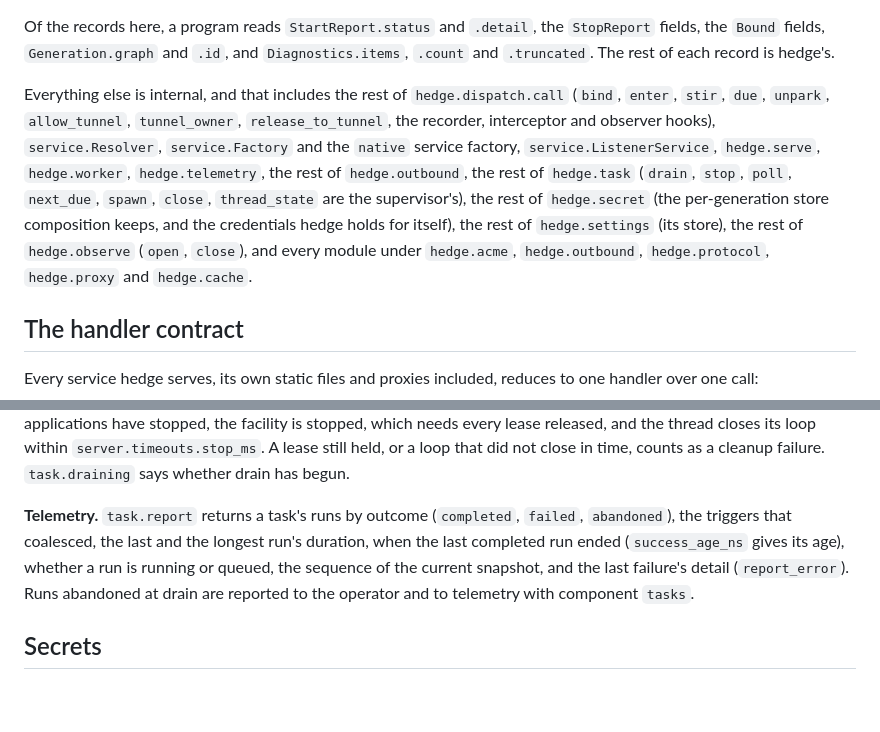
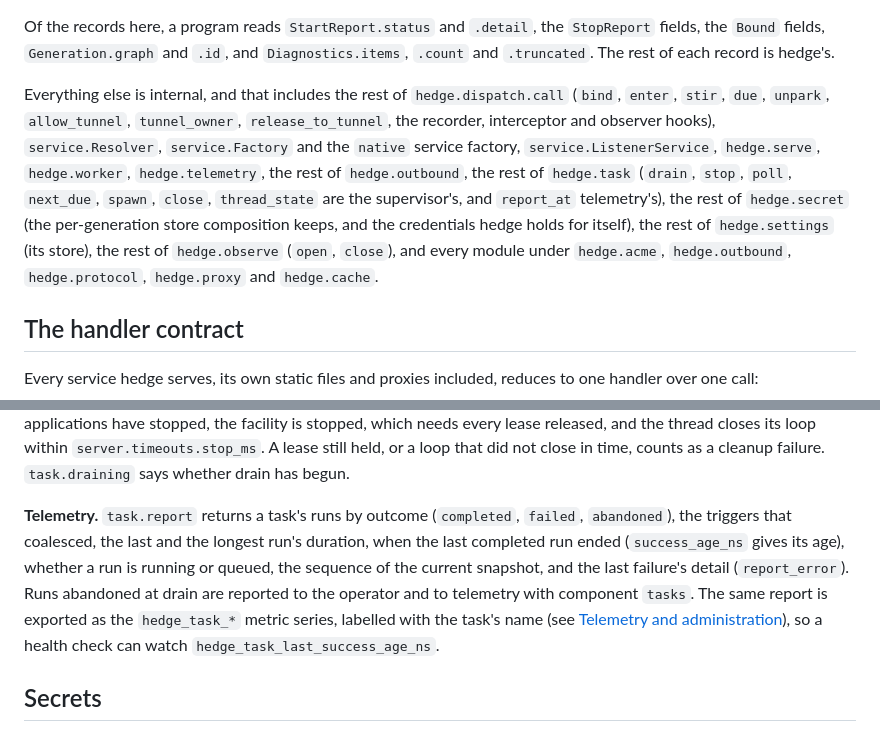
Before and after one commit to briar-systems/hedge, a Markdown page: doc/HOSTING.md, 2 parts joined by grey strips. Rendered like a GitHub page; blank space fills up the shorter version.

```diff
--- a/doc/HOSTING.md
+++ b/doc/HOSTING.md
@@ -98,7 +98,7 @@ Of these records, a program writes the fields of `Label`. `Source`, `Metric` and
 
 Of the records here, a program reads `StartReport.status` and `.detail`, the `StopReport` fields, the `Bound` fields, `Generation.graph` and `.id`, and `Diagnostics.items`, `.count` and `.truncated`. The rest of each record is hedge's.
 
-Everything else is internal, and that includes the rest of `hedge.dispatch.call` (`bind`, `enter`, `stir`, `due`, `unpark`, `allow_tunnel`, `tunnel_owner`, `release_to_tunnel`, the recorder, interceptor and observer hooks), `service.Resolver`, `service.Factory` and the `native` service factory, `service.ListenerService`, `hedge.serve`, `hedge.worker`, `hedge.telemetry`, the rest of `hedge.outbound`, the rest of `hedge.task` (`drain`, `stop`, `poll`, `next_due`, `spawn`, `close`, `thread_state` are the supervisor's), the rest of `hedge.secret` (the per-generation store composition keeps, and the credentials hedge holds for itself), the rest of `hedge.settings` (its store), the rest of `hedge.observe` (`open`, `close`), and every module under `hedge.acme`, `hedge.outbound`, `hedge.protocol`, `hedge.proxy` and `hedge.cache`.
+Everything else is internal, and that includes the rest of `hedge.dispatch.call` (`bind`, `enter`, `stir`, `due`, `unpark`, `allow_tunnel`, `tunnel_owner`, `release_to_tunnel`, the recorder, interceptor and observer hooks), `service.Resolver`, `service.Factory` and the `native` service factory, `service.ListenerService`, `hedge.serve`, `hedge.worker`, `hedge.telemetry`, the rest of `hedge.outbound`, the rest of `hedge.task` (`drain`, `stop`, `poll`, `next_due`, `spawn`, `close`, `thread_state` are the supervisor's, and `report_at` telemetry's), the rest of `hedge.secret` (the per-generation store composition keeps, and the credentials hedge holds for itself), the rest of `hedge.settings` (its store), the rest of `hedge.observe` (`open`, `close`), and every module under `hedge.acme`, `hedge.outbound`, `hedge.protocol`, `hedge.proxy` and `hedge.cache`.
 
 ## The handler contract
 
@@ -348,7 +348,7 @@ A facility holds at most `MAX_TASKS` tasks, and registration is refused with `ST
 
 **Drain and stop.** When shutdown begins, the supervisor drains the facility toward the same deadline as the workers and the hosted applications. Drain cancels every running task's scope, refuses further triggers and registrations, and drops queued runs. Running tasks keep being stepped until they end or the deadline passes, and a run still in flight at the deadline is **abandoned**: it is never stepped again, its exchanges are finished, its report says `OUTCOME_ABANDONED`, and it is counted in `StopReport.tasks_abandoned`. On every path to `supervisor.stop`, a normal shutdown or not, the drain settles before any hosted application stops, so no task run is in flight or begins once an application's `stop` has been called. A stop with no drain window, such as one after a start that failed because a worker, a hosted application or the task thread could not start, drains toward a deadline already passed, so a run still in flight is abandoned at once. The supervisor waits for the drain to settle for at most `server.timeouts.stop_ms`. Only a step that blocks the task thread can keep it from settling, and the facility then fails to stop, which counts as a cleanup failure. After the hosted applications have stopped, the facility is stopped, which needs every lease released, and the thread closes its loop within `server.timeouts.stop_ms`. A lease still held, or a loop that did not close in time, counts as a cleanup failure. `task.draining` says whether drain has begun.
 
-**Telemetry.** `task.report` returns a task's runs by outcome (`completed`, `failed`, `abandoned`), the triggers that coalesced, the last and the longest run's duration, when the last completed run ended (`success_age_ns` gives its age), whether a run is running or queued, the sequence of the current snapshot, and the last failure's detail (`report_error`). Runs abandoned at drain are reported to the operator and to telemetry with component `tasks`.
+**Telemetry.** `task.report` returns a task's runs by outcome (`completed`, `failed`, `abandoned`), the triggers that coalesced, the last and the longest run's duration, when the last completed run ended (`success_age_ns` gives its age), whether a run is running or queued, the sequence of the current snapshot, and the last failure's detail (`report_error`). Runs abandoned at drain are reported to the operator and to telemetry with component `tasks`. The same report is exported as the `hedge_task_*` metric series, labelled with the task's name (see [Telemetry and administration](CONFIGURATION.md#telemetry-and-administration)), so a health check can watch `hedge_task_last_success_age_ns`.
 
 ## Secrets
 
```
Also changed, not shown: doc/CONFIGURATION.md (+2 -0 lines).
